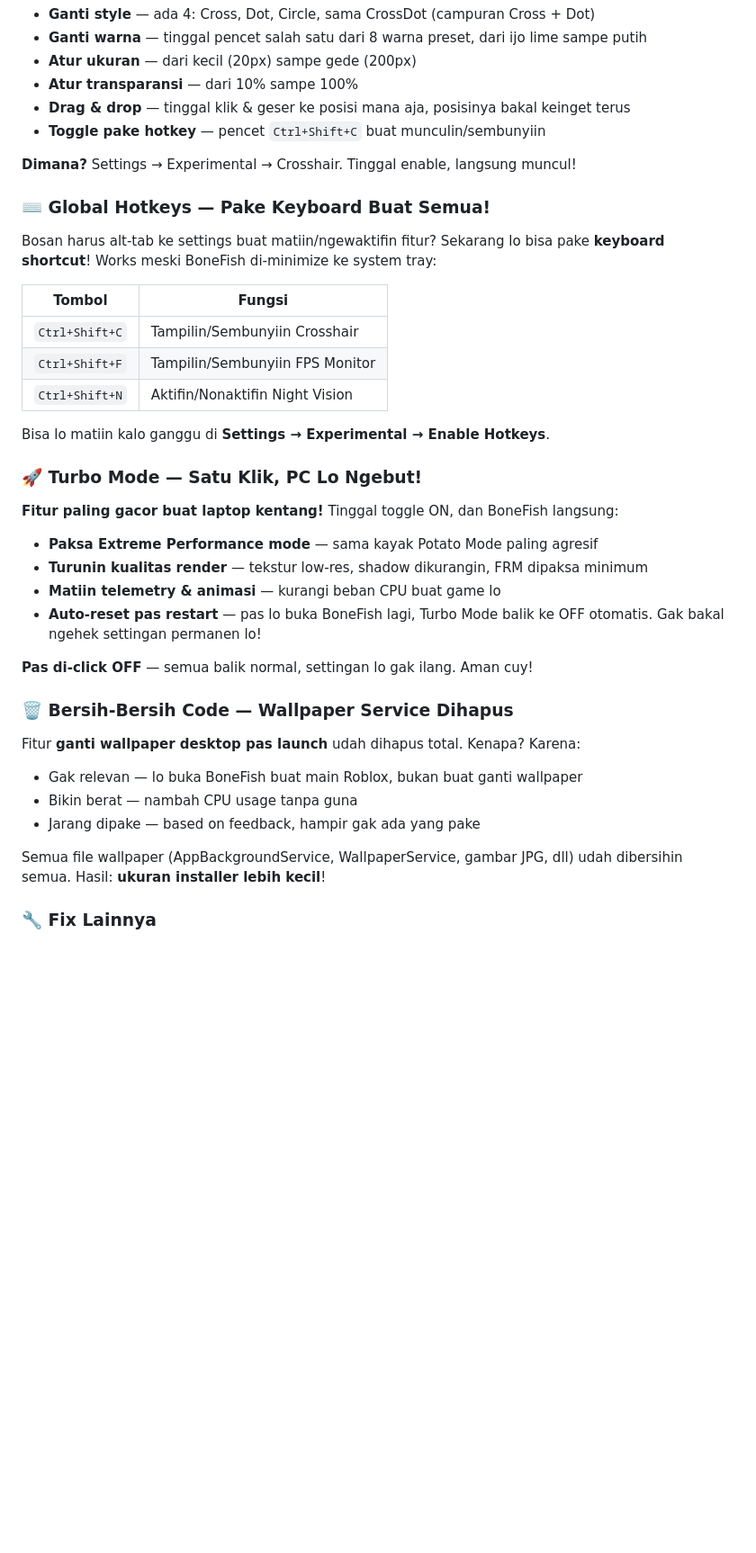
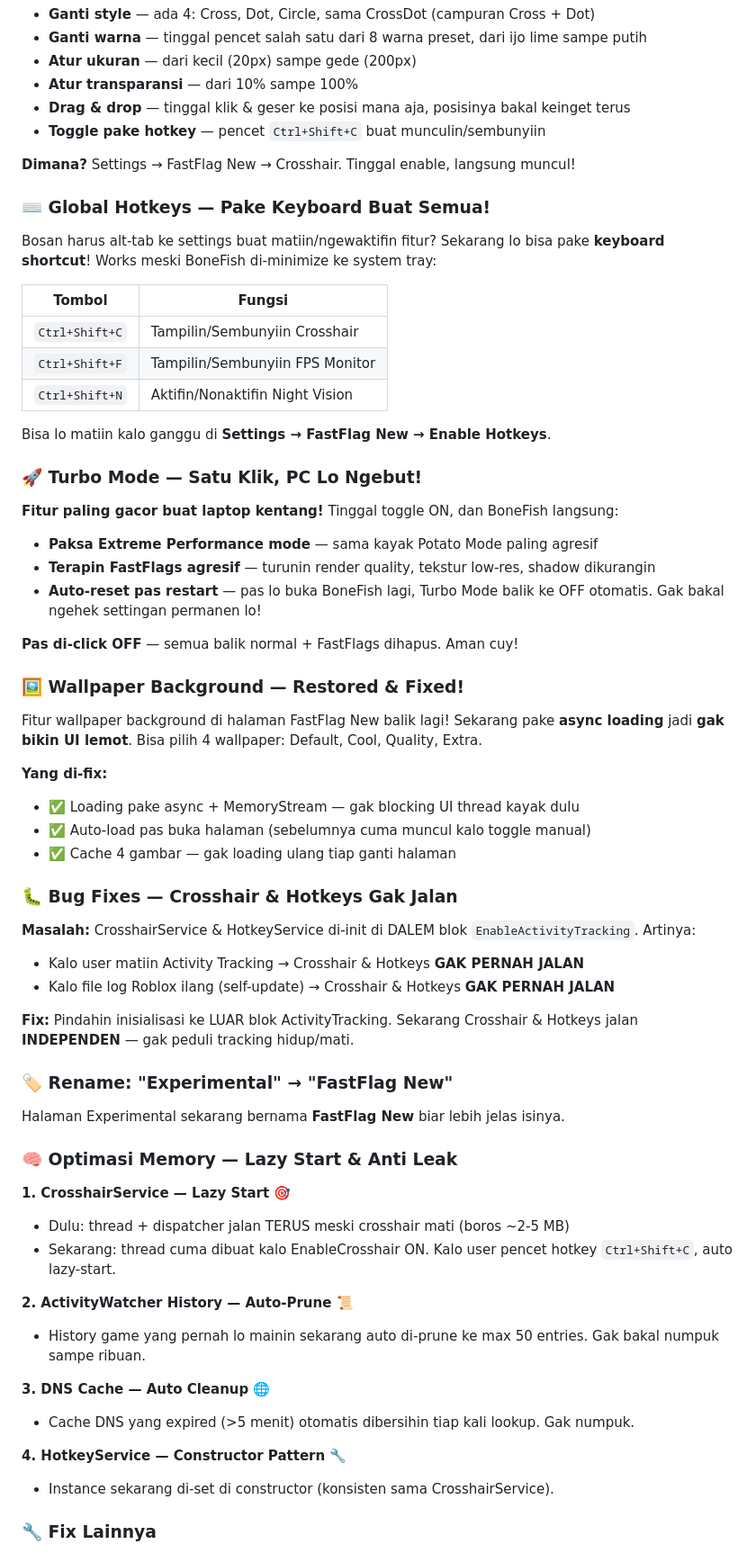
Before and after one commit to BoneFishStudio/BoneFish, a Markdown page: CHANGELOG.md, the part around one of its changes. Shown at 90% size. GitHub-like rendering; blank space fills up the shorter version.

Commit message:
v5.1.0 - Update CHANGELOG.md with all fixes: Crosshair/Hotkey bug, Wallpaper restore, lazy start, memory leak

```diff
--- a/CHANGELOG.md
+++ b/CHANGELOG.md
@@ -15,7 +15,7 @@ Bosan sama crosshair game yang jelek? Sekarang lo bisa bikin **crosshair kustom*
 - **Drag & drop** — tinggal klik & geser ke posisi mana aja, posisinya bakal keinget terus
 - **Toggle pake hotkey** — pencet `Ctrl+Shift+C` buat munculin/sembunyiin
 
-**Dimana?** Settings → Experimental → Crosshair. Tinggal enable, langsung muncul!
+**Dimana?** Settings → FastFlag New → Crosshair. Tinggal enable, langsung muncul!
 
 ### ⌨️ Global Hotkeys — Pake Keyboard Buat Semua!
 
@@ -27,27 +27,53 @@ Bosan harus alt-tab ke settings buat matiin/ngewaktifin fitur? Sekarang lo bisa
 | `Ctrl+Shift+F` | Tampilin/Sembunyiin FPS Monitor |
 | `Ctrl+Shift+N` | Aktifin/Nonaktifin Night Vision |
 
-Bisa lo matiin kalo ganggu di **Settings → Experimental → Enable Hotkeys**.
+Bisa lo matiin kalo ganggu di **Settings → FastFlag New → Enable Hotkeys**.
 
 ### 🚀 Turbo Mode — Satu Klik, PC Lo Ngebut!
 
 **Fitur paling gacor buat laptop kentang!** Tinggal toggle ON, dan BoneFish langsung:
 
 - **Paksa Extreme Performance mode** — sama kayak Potato Mode paling agresif
-- **Turunin kualitas render** — tekstur low-res, shadow dikurangin, FRM dipaksa minimum
-- **Matiin telemetry & animasi** — kurangi beban CPU buat game lo
+- **Terapin FastFlags agresif** — turunin render quality, tekstur low-res, shadow dikurangin
 - **Auto-reset pas restart** — pas lo buka BoneFish lagi, Turbo Mode balik ke OFF otomatis. Gak bakal ngehek settingan permanen lo!
 
-**Pas di-click OFF** — semua balik normal, settingan lo gak ilang. Aman cuy!
+**Pas di-click OFF** — semua balik normal + FastFlags dihapus. Aman cuy!
 
-### 🗑️ Bersih-Bersih Code — Wallpaper Service Dihapus
+### 🖼️ Wallpaper Background — Restored & Fixed!
 
-Fitur **ganti wallpaper desktop pas launch** udah dihapus total. Kenapa? Karena:
-- Gak relevan — lo buka BoneFish buat main Roblox, bukan buat ganti wallpaper
-- Bikin berat — nambah CPU usage tanpa guna
-- Jarang dipake — based on feedback, hampir gak ada yang pake
+Fitur wallpaper background di halaman FastFlag New balik lagi! Sekarang pake **async loading** jadi **gak bikin UI lemot**. Bisa pilih 4 wallpaper: Default, Cool, Quality, Extra.
 
-Semua file wallpaper (AppBackgroundService, WallpaperService, gambar JPG, dll) udah dibersihin semua. Hasil: **ukuran installer lebih kecil**!
+**Yang di-fix:**
+- ✅ Loading pake async + MemoryStream — gak blocking UI thread kayak dulu
+- ✅ Auto-load pas buka halaman (sebelumnya cuma muncul kalo toggle manual)
+- ✅ Cache 4 gambar — gak loading ulang tiap ganti halaman
+
+### 🐛 Bug Fixes — Crosshair & Hotkeys Gak Jalan
+
+**Masalah:** CrosshairService & HotkeyService di-init di DALEM blok `EnableActivityTracking`. Artinya:
+- Kalo user matiin Activity Tracking → Crosshair & Hotkeys **GAK PERNAH JALAN**
+- Kalo file log Roblox ilang (self-update) → Crosshair & Hotkeys **GAK PERNAH JALAN**
+
+**Fix:** Pindahin inisialisasi ke LUAR blok ActivityTracking. Sekarang Crosshair & Hotkeys jalan **INDEPENDEN** — gak peduli tracking hidup/mati.
+
+### 🏷️ Rename: "Experimental" → "FastFlag New"
+
+Halaman Experimental sekarang bernama **FastFlag New** biar lebih jelas isinya.
+
+### 🧠 Optimasi Memory — Lazy Start & Anti Leak
+
+**1. CrosshairService — Lazy Start 🎯**
+- Dulu: thread + dispatcher jalan TERUS meski crosshair mati (boros ~2-5 MB)
+- Sekarang: thread cuma dibuat kalo EnableCrosshair ON. Kalo user pencet hotkey `Ctrl+Shift+C`, auto lazy-start.
+
+**2. ActivityWatcher History — Auto-Prune 📜**
+- History game yang pernah lo mainin sekarang auto di-prune ke max 50 entries. Gak bakal numpuk sampe ribuan.
+
+**3. DNS Cache — Auto Cleanup 🌐**
+- Cache DNS yang expired (>5 menit) otomatis dibersihin tiap kali lookup. Gak numpuk.
+
+**4. HotkeyService — Constructor Pattern 🔧**
+- Instance sekarang di-set di constructor (konsisten sama CrosshairService).
 
 ### 🔧 Fix Lainnya
 
```
Also changed, not shown: other parts of CHANGELOG.md (+1 -1 lines).
